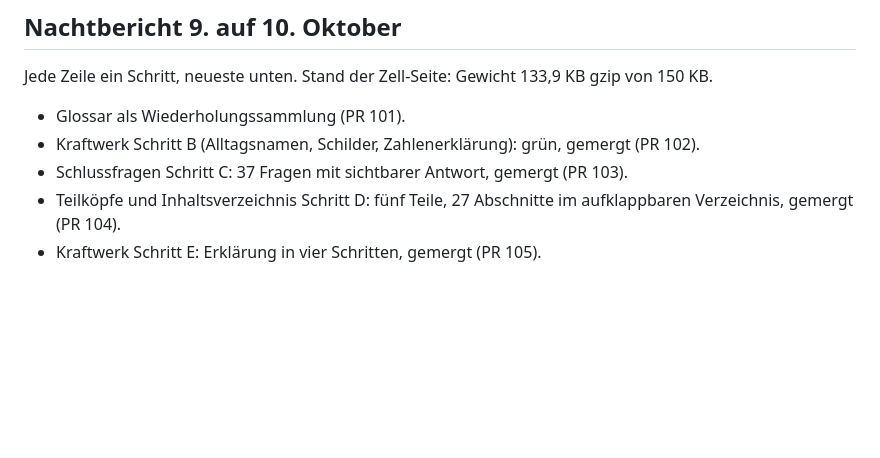
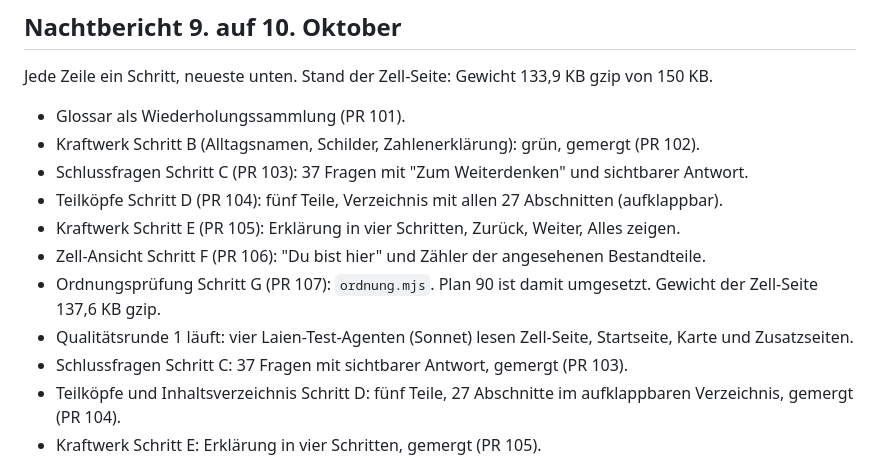
Before and after one commit to Doug1990/github-upload, a Markdown page: BACKLOG.md, the part around the change. Rendered like a GitHub page; blank space fills up the shorter version.

Commit message:
Nachtbericht: Schritte C bis G (#108)
Co-authored-by: Claude Sonnet 5.5 <noreply@anthropic.com>

```diff
--- a/BACKLOG.md
+++ b/BACKLOG.md
@@ -245,6 +245,12 @@ Jede Zeile ein Schritt, neueste unten. Stand der Zell-Seite: Gewicht 133,9 KB gz
 
 - Glossar als Wiederholungssammlung (PR 101).
 - Kraftwerk Schritt B (Alltagsnamen, Schilder, Zahlenerklärung): grün, gemergt (PR 102).
+- Schlussfragen Schritt C (PR 103): 37 Fragen mit "Zum Weiterdenken" und sichtbarer Antwort.
+- Teilköpfe Schritt D (PR 104): fünf Teile, Verzeichnis mit allen 27 Abschnitten (aufklappbar).
+- Kraftwerk Schritt E (PR 105): Erklärung in vier Schritten, Zurück, Weiter, Alles zeigen.
+- Zell-Ansicht Schritt F (PR 106): "Du bist hier" und Zähler der angesehenen Bestandteile.
+- Ordnungsprüfung Schritt G (PR 107): `ordnung.mjs`. Plan 90 ist damit umgesetzt. Gewicht der Zell-Seite 137,6 KB gzip.
+- Qualitätsrunde 1 läuft: vier Laien-Test-Agenten (Sonnet) lesen Zell-Seite, Startseite, Karte und Zusatzseiten.
 - Schlussfragen Schritt C: 37 Fragen mit sichtbarer Antwort, gemergt (PR 103).
 - Teilköpfe und Inhaltsverzeichnis Schritt D: fünf Teile, 27 Abschnitte im aufklappbaren Verzeichnis, gemergt (PR 104).
 - Kraftwerk Schritt E: Erklärung in vier Schritten, gemergt (PR 105).
```
